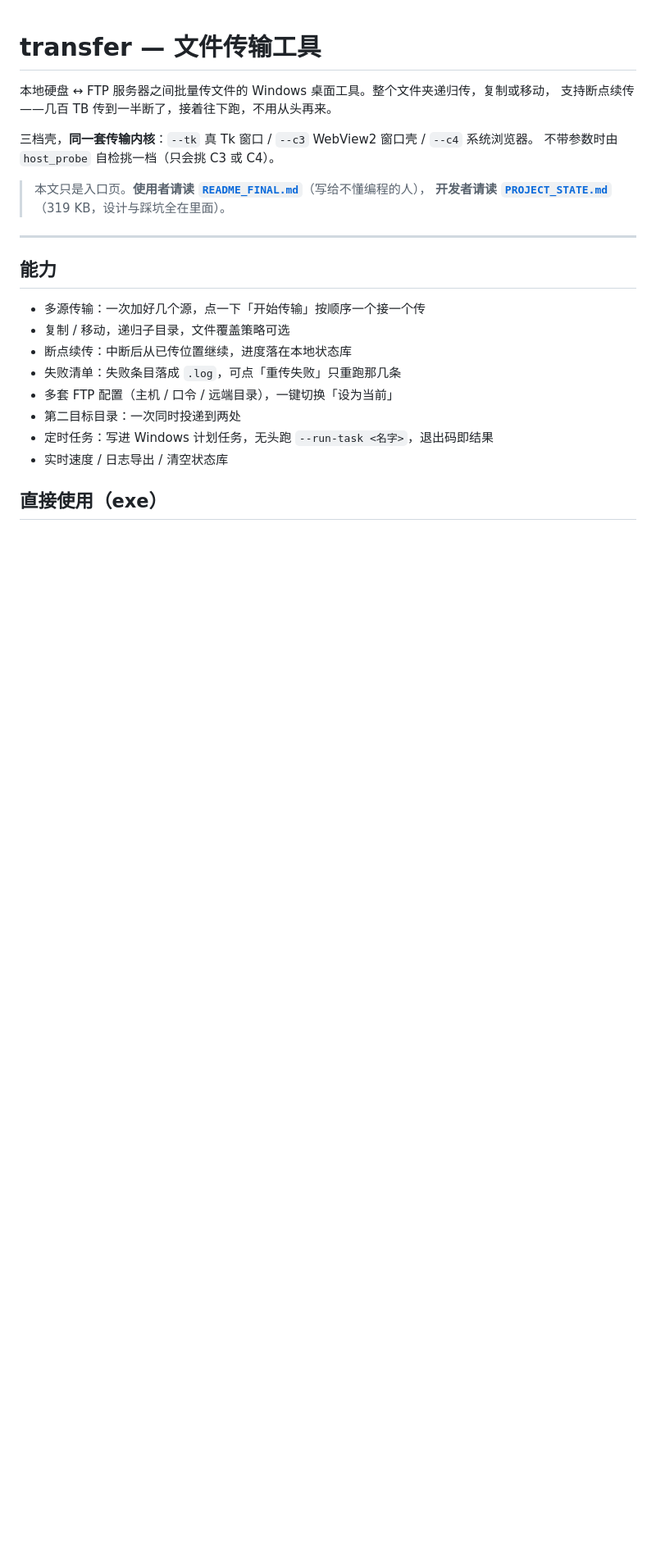
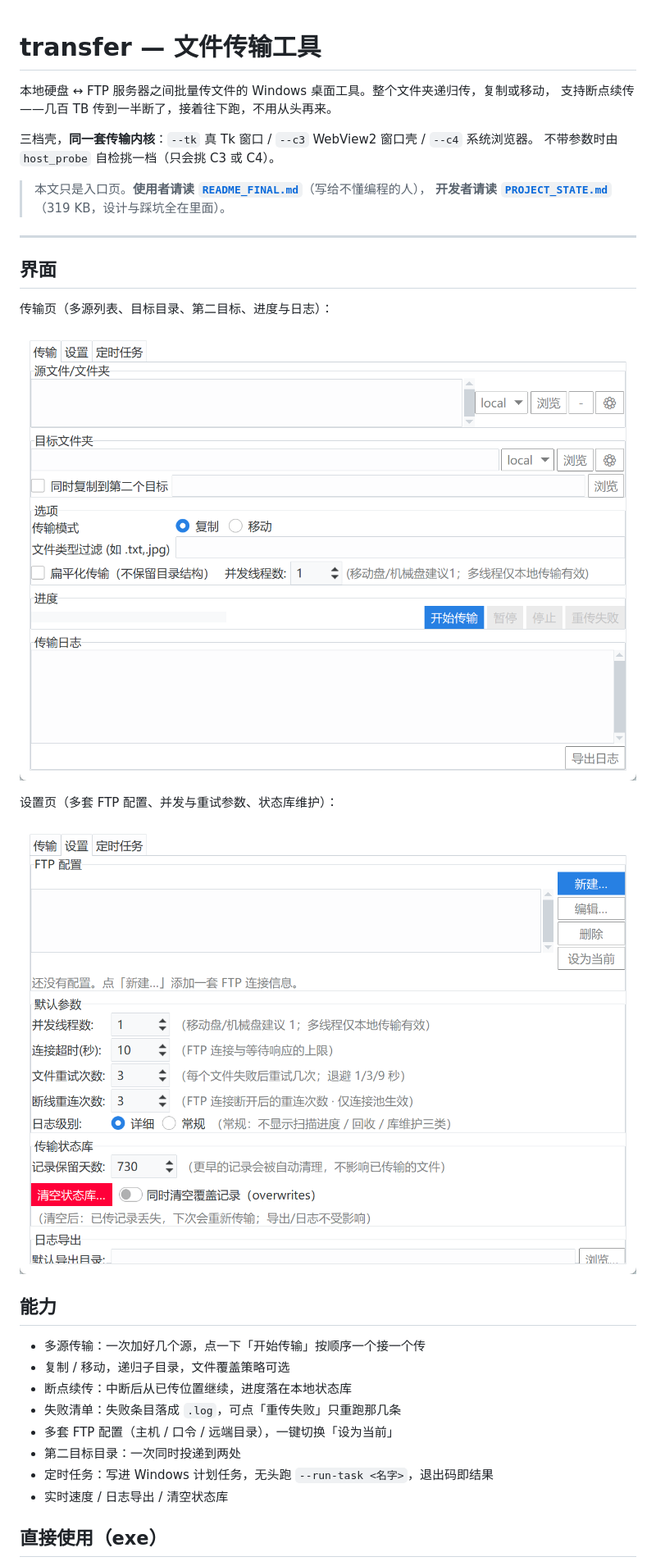
Before and after one commit to xfzxx/transfer, a Markdown page: README.md, the part around one of its changes. Shown at 82% size. Drawn GitHub-style; pictures changed too: docs/screenshots/01-transfer.png (added), docs/screenshots/02-settings.png (added); blank space fills up the shorter version.

```diff
--- a/README.md
+++ b/README.md
@@ -10,6 +10,16 @@
 > **开发者请读 [`PROJECT_STATE.md`](PROJECT_STATE.md)**（319 KB，设计与踩坑全在里面）。
 
 ---
+
+## 界面
+
+传输页（多源列表、目标目录、第二目标、进度与日志）：
+
+![传输页](docs/screenshots/01-transfer.png)
+
+设置页（多套 FTP 配置、并发与重试参数、状态库维护）：
+
+![设置页](docs/screenshots/02-settings.png)
 
 ## 能力
 
```
Also changed, not shown: other parts of README.md (+8 -8 lines), 1 other file.
